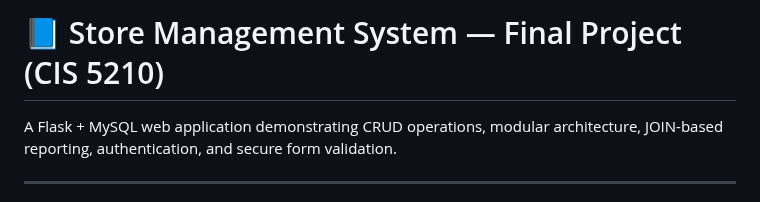
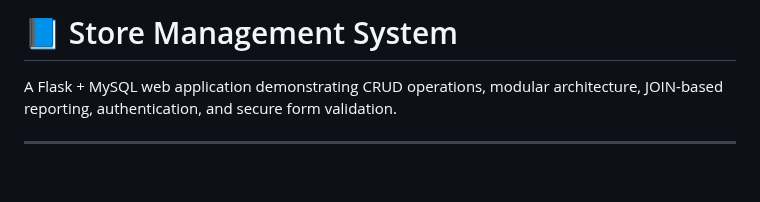
Before and after one commit to Uday-Polineni/dbs-store-management-system, a Markdown page: readme.md, the part around the change. GitHub-like rendering; blank space fills up the shorter version.

```diff
--- a/readme.md
+++ b/readme.md
@@ -1,4 +1,4 @@
-# 📘 Store Management System — Final Project (CIS 5210)
+# 📘 Store Management System
 
 A Flask + MySQL web application demonstrating CRUD operations, modular architecture, JOIN-based reporting, authentication, and secure form validation.
 
```
